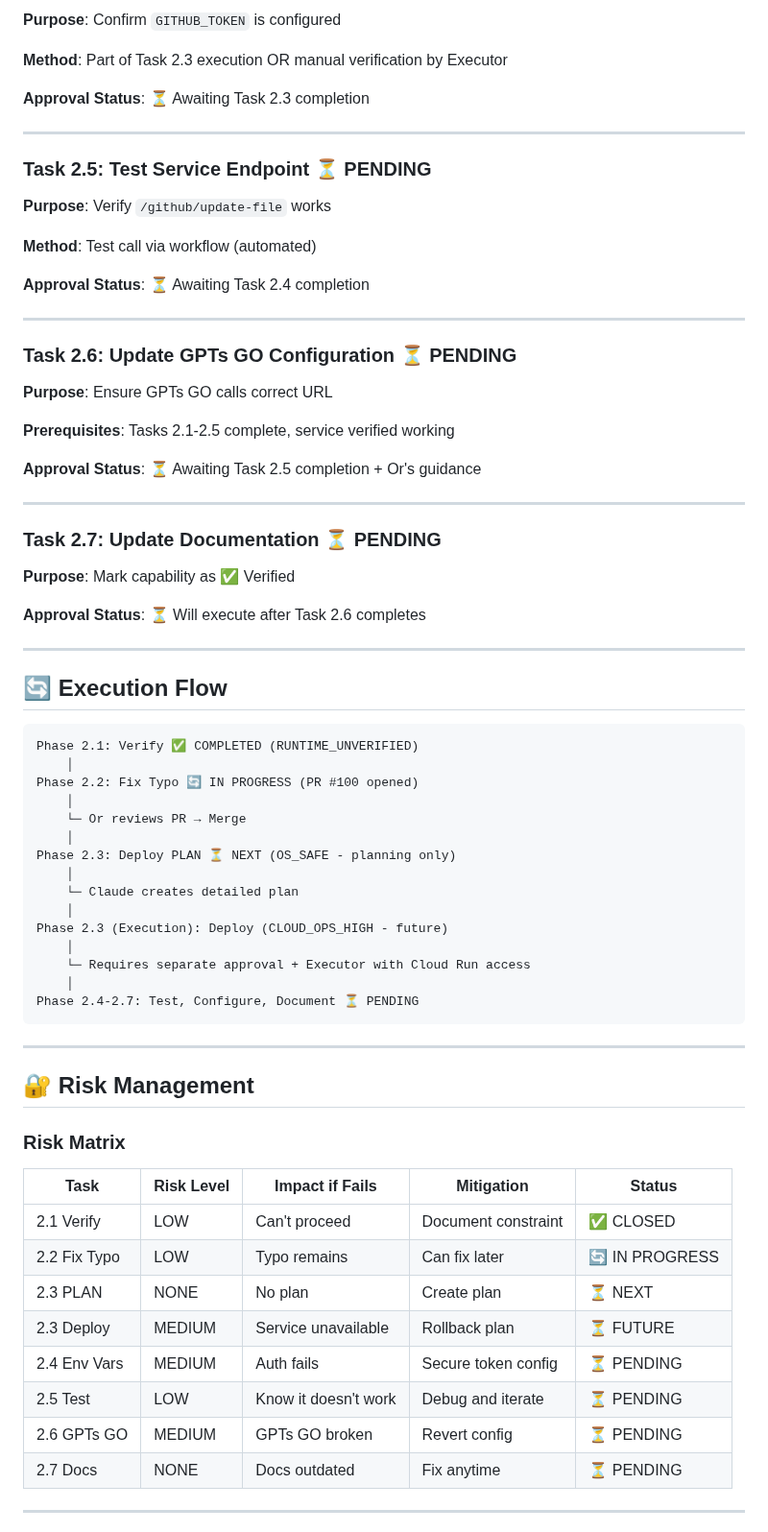
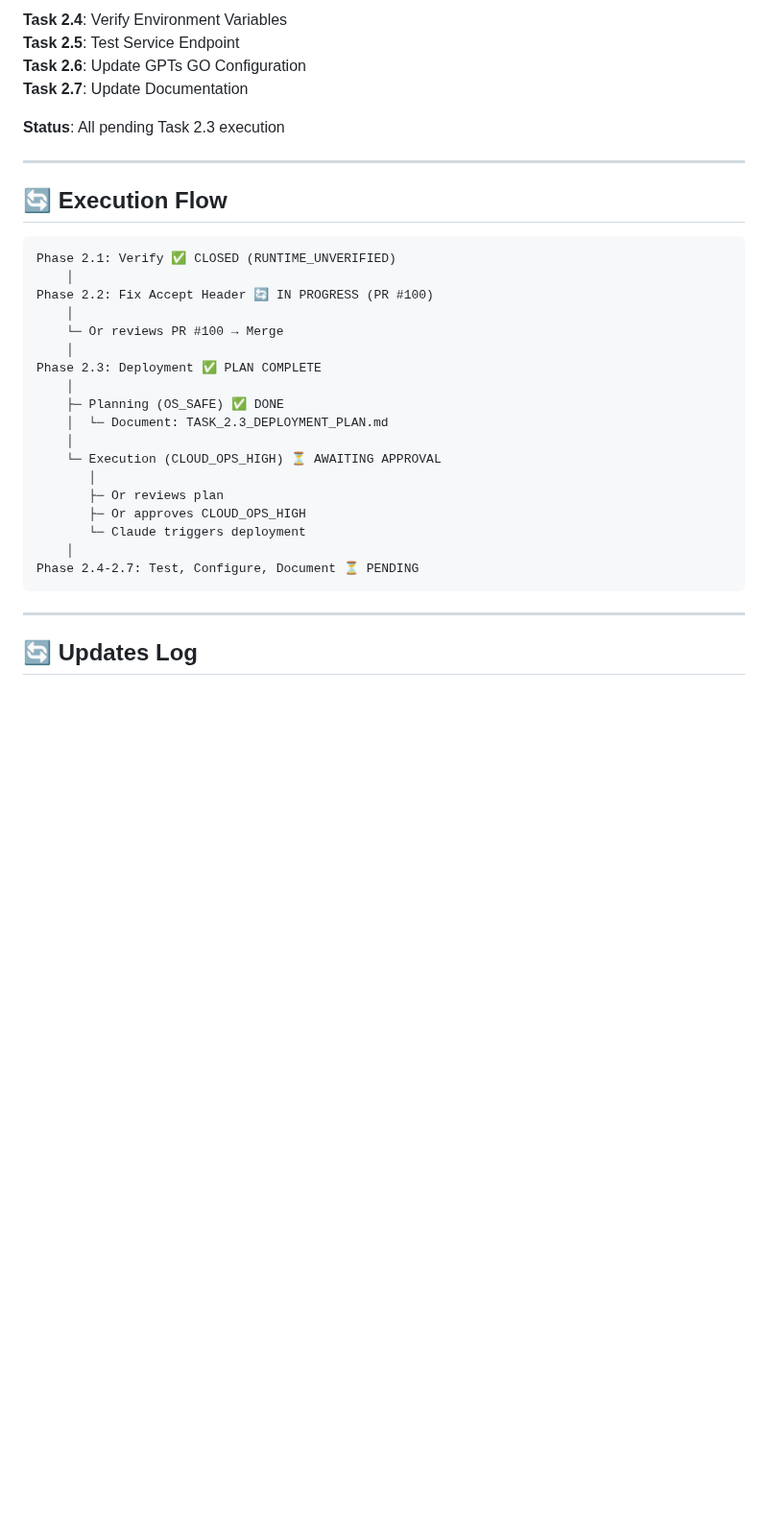
Before and after one commit to edri2or-commits/make-ops-clean, a Markdown page: DOCS/GITHUB_EXECUTOR_RECOVERY_PLAN.md, the part around one of its changes. Shown at 96% size. Drawn GitHub-style; blank space fills up the shorter version.

````diff
--- a/DOCS/GITHUB_EXECUTOR_RECOVERY_PLAN.md
+++ b/DOCS/GITHUB_EXECUTOR_RECOVERY_PLAN.md
@@ -236,76 +127,37 @@ Task 2.3 PLAN:
 
-**Purpose**: Confirm `GITHUB_TOKEN` is configured
+**Task 2.4**: Verify Environment Variables
+**Task 2.5**: Test Service Endpoint
+**Task 2.6**: Update GPTs GO Configuration
+**Task 2.7**: Update Documentation
 
-**Method**: Part of Task 2.3 execution OR manual verification by Executor
-
-**Approval Status**: ⏳ Awaiting Task 2.3 completion
-
----
-
-### Task 2.5: Test Service Endpoint ⏳ PENDING
-
-**Purpose**: Verify `/github/update-file` works
-
-**Method**: Test call via workflow (automated)
-
-**Approval Status**: ⏳ Awaiting Task 2.4 completion
-
----
-
-### Task 2.6: Update GPTs GO Configuration ⏳ PENDING
-
-**Purpose**: Ensure GPTs GO calls correct URL
-
-**Prerequisites**: Tasks 2.1-2.5 complete, service verified working
-
-**Approval Status**: ⏳ Awaiting Task 2.5 completion + Or's guidance
-
----
-
-### Task 2.7: Update Documentation ⏳ PENDING
-
-**Purpose**: Mark capability as ✅ Verified
-
-**Approval Status**: ⏳ Will execute after Task 2.6 completes
+**Status**: All pending Task 2.3 execution
 
 ---
 
 ## 🔄 Execution Flow
 
 ```
-Phase 2.1: Verify ✅ COMPLETED (RUNTIME_UNVERIFIED)
+Phase 2.1: Verify ✅ CLOSED (RUNTIME_UNVERIFIED)
     │
-Phase 2.2: Fix Typo 🔄 IN PROGRESS (PR #100 opened)
+Phase 2.2: Fix Accept Header 🔄 IN PROGRESS (PR #100)
     │
-    └─ Or reviews PR → Merge
+    └─ Or reviews PR #100 → Merge
     │
-Phase 2.3: Deploy PLAN ⏳ NEXT (OS_SAFE - planning only)
+Phase 2.3: Deployment ✅ PLAN COMPLETE
     │
-    └─ Claude creates detailed plan
+    ├─ Planning (OS_SAFE) ✅ DONE
+    │  └─ Document: TASK_2.3_DEPLOYMENT_PLAN.md
     │
-Phase 2.3 (Execution): Deploy (CLOUD_OPS_HIGH - future)
-    │
-    └─ Requires separate approval + Executor with Cloud Run access
+    └─ Execution (CLOUD_OPS_HIGH) ⏳ AWAITING APPROVAL
+       │
+       ├─ Or reviews plan
+       ├─ Or approves CLOUD_OPS_HIGH
+       └─ Claude triggers deployment
     │
 Phase 2.4-2.7: Test, Configure, Document ⏳ PENDING
 ```
 
 ---
 
-## 🔐 Risk Management
+## 🔄 Updates Log
 
-### Risk Matrix
-
-| Task | Risk Level | Impact if Fails | Mitigation | Status |
-|------|-----------|-----------------|------------|--------|
-| 2.1 Verify | LOW | Can't proceed | Document constraint | ✅ CLOSED |
-| 2.2 Fix Typo | LOW | Typo remains | Can fix later | 🔄 IN PROGRESS |
-| 2.3 PLAN | NONE | No plan | Create plan | ⏳ NEXT |
-| 2.3 Deploy | MEDIUM | Service unavailable | Rollback plan | ⏳ FUTURE |
-| 2.4 Env Vars | MEDIUM | Auth fails | Secure token config | ⏳ PENDING |
-| 2.5 Test | LOW | Know it doesn't work | Debug and iterate | ⏳ PENDING |
-| 2.6 GPTs GO | MEDIUM | GPTs GO broken | Revert config | ⏳ PENDING |
-| 2.7 Docs | NONE | Docs outdated | Fix anytime | ⏳ PENDING |
-
----
-
````
Also changed, not shown: other parts of DOCS/GITHUB_EXECUTOR_RECOVERY_PLAN.md (+95 -205 lines).
